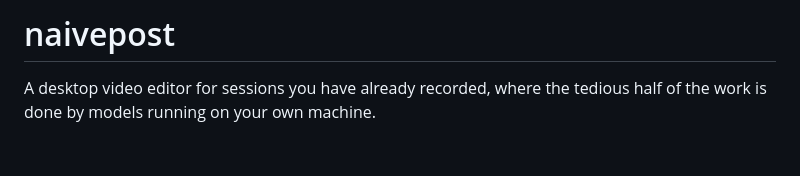
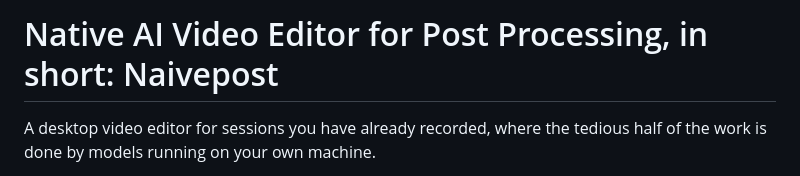
Before and after one commit to tbocek/naivepost, a Markdown page: Readme.md, the part around the change. Drawn GitHub-style; blank space fills up the shorter version.

```diff
--- a/Readme.md
+++ b/Readme.md
@@ -1,4 +1,4 @@
-# naivepost
+# Native AI Video Editor for Post Processing, in short: Naivepost
 
 A desktop video editor for sessions you have already recorded, where the
 tedious half of the work is done by models running on your own machine.
```
